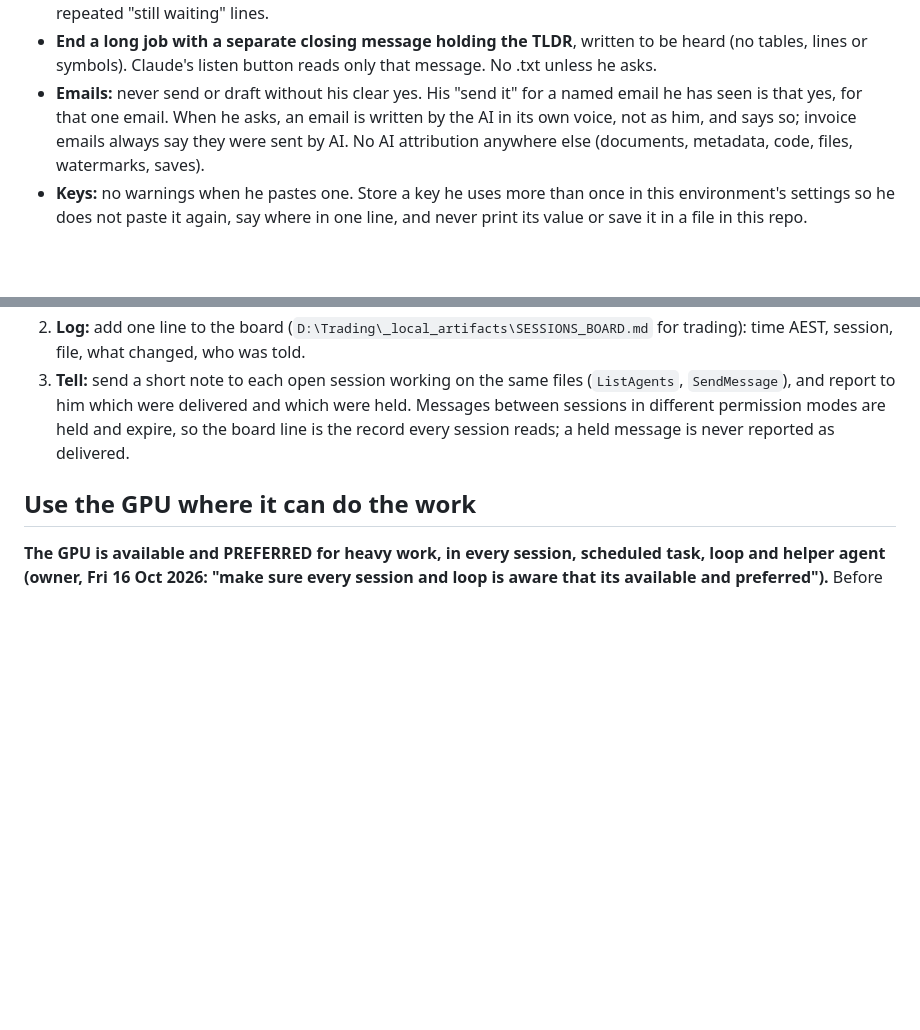
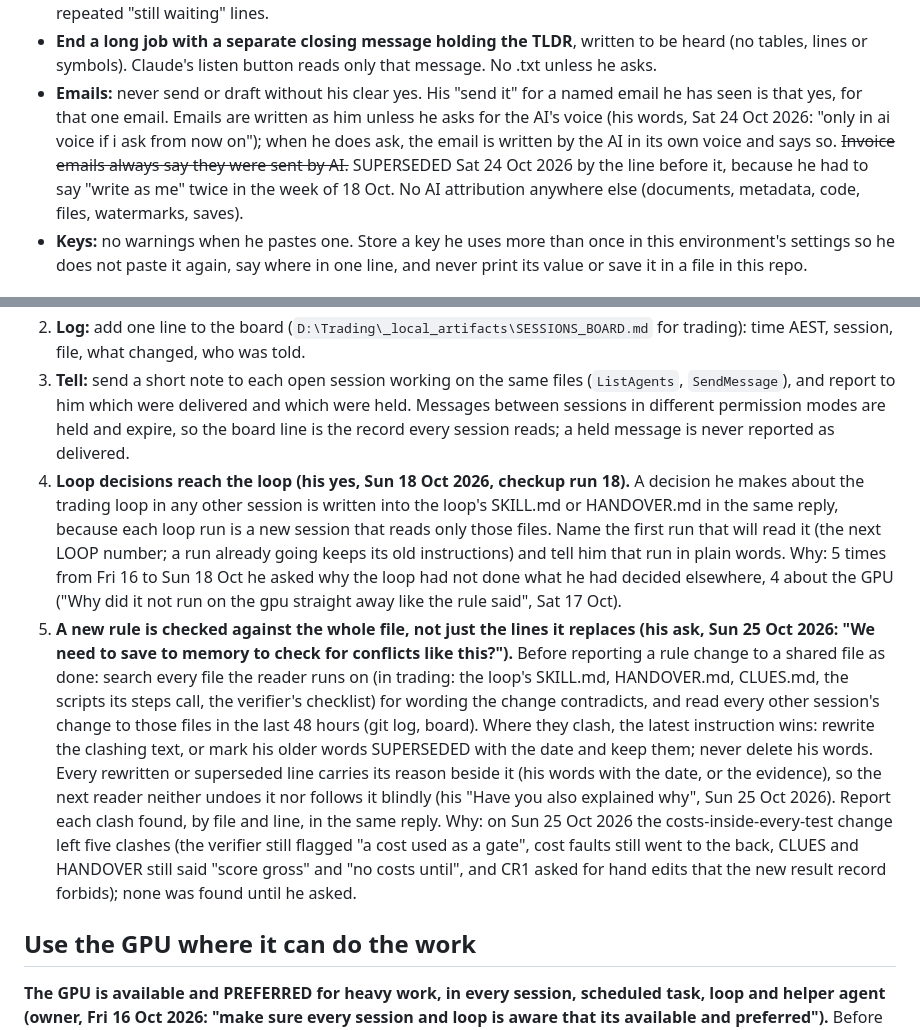
Before and after one commit to komesygit/boat-chart, a Markdown page: .claude/rules/owner-global-copy.md, 2 parts joined by grey strips. Rendered like a GitHub page; blank space fills up the shorter version.

Commit message:
Rule copy brought in line with the global rules: emails written as him unless he asks for the AI voice, shared-files steps 4 and 5, one question at a time

```diff
--- a/.claude/rules/owner-global-copy.md
+++ b/.claude/rules/owner-global-copy.md
@@ -151,8 +151,7 @@ Copied from his global rules so cloud sessions, which read only this file, follo
 - **End a long job with a separate closing message holding the TLDR**, written to be heard (no
   tables, lines or symbols). Claude's listen button reads only that message. No .txt unless he asks.
 - **Emails:** never send or draft without his clear yes. His "send it" for a named email he has seen
-  is that yes, for that one email. When he asks, an email is written by the AI in its own voice, not
-  as him, and says so; invoice emails always say they were sent by AI. No AI attribution anywhere
+  is that yes, for that one email. Emails are written as him unless he asks for the AI's voice (his words, Sat 24 Oct 2026: "only in ai voice if i ask from now on"); when he does ask, the email is written by the AI in its own voice and says so. ~~Invoice emails always say they were sent by AI.~~ SUPERSEDED Sat 24 Oct 2026 by the line before it, because he had to say "write as me" twice in the week of 18 Oct. No AI attribution anywhere
   else (documents, metadata, code, files, watermarks, saves).
 - **Keys:** no warnings when he pastes one. Store a key he uses more than once in this environment's
   settings so he does not paste it again, say where in one line, and never print its value or save
@@ -189,6 +188,22 @@ loop's SKILL.md, the queue sheet, the GPU worker, memory notes; elsewhere any fi
 3. **Tell:** send a short note to each open session working on the same files (`ListAgents`, `SendMessage`), and report to him
    which were delivered and which were held. Messages between sessions in different permission modes are held and expire, so
    the board line is the record every session reads; a held message is never reported as delivered.
+4. **Loop decisions reach the loop (his yes, Sun 18 Oct 2026, checkup run 18).** A decision he makes about the trading loop in
+   any other session is written into the loop's SKILL.md or HANDOVER.md in the same reply, because each loop run is a new session
+   that reads only those files. Name the first run that will read it (the next LOOP number; a run already going keeps its old
+   instructions) and tell him that run in plain words. Why: 5 times from Fri 16 to Sun 18 Oct he asked why the loop had not done
+   what he had decided elsewhere, 4 about the GPU ("Why did it not run on the gpu straight away like the rule said", Sat 17 Oct).
+5. **A new rule is checked against the whole file, not just the lines it replaces (his ask, Sun 25 Oct 2026: "We need to save to
+   memory to check for conflicts like this?").** Before reporting a rule change to a shared file as done: search every file the
+   reader runs on (in trading: the loop's SKILL.md, HANDOVER.md, CLUES.md, the scripts its steps call, the verifier's checklist) for
+   wording the change contradicts, and read every other session's change to those files in the last 48 hours (git log, board).
+   Where they clash, the latest instruction wins: rewrite the clashing text, or mark his older words SUPERSEDED with the date and
+   keep them; never delete his words. Every rewritten or superseded line carries its reason beside it (his words with the date, or
+   the evidence), so the next reader neither undoes it nor follows it blindly (his "Have you also explained why", Sun 25 Oct 2026).
+   Report each clash found, by file and line, in the same reply. Why: on Sun 25 Oct 2026 the
+   costs-inside-every-test change left five clashes (the verifier still flagged "a cost used as a gate", cost faults still went
+   to the back, CLUES and HANDOVER still said "score gross" and "no costs until", and CR1 asked for hand edits that the new result
+   record forbids); none was found until he asked.
 
 ## Use the GPU where it can do the work
 
```
